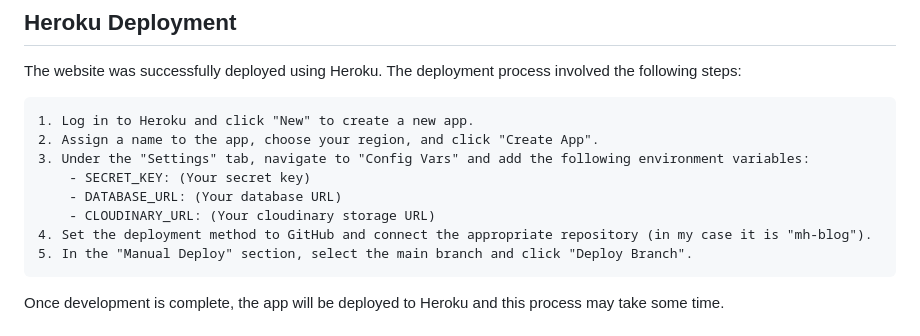
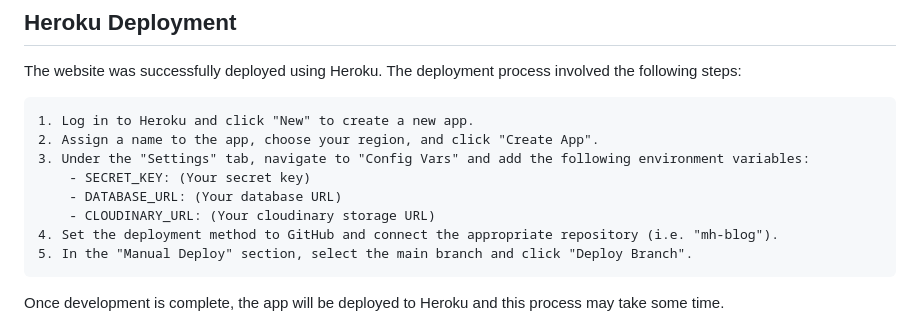
Before and after one commit to UsmanButt1/mh-blog, a Markdown page: README.md, the part around the change. GitHub-like rendering.

Commit message:
fix: updated ReadMe deployment section

```diff
--- a/README.md
+++ b/README.md
@@ -436,7 +436,7 @@ The website was successfully deployed using Heroku. The deployment process invol
         - SECRET_KEY: (Your secret key)
         - DATABASE_URL: (Your database URL)
         - CLOUDINARY_URL: (Your cloudinary storage URL)
-    4. Set the deployment method to GitHub and connect the appropriate repository (in my case it is "mh-blog").
+    4. Set the deployment method to GitHub and connect the appropriate repository (i.e. "mh-blog").
     5. In the "Manual Deploy" section, select the main branch and click "Deploy Branch".
 
 Once development is complete, the app will be deployed to Heroku and this process may take some time.
```
